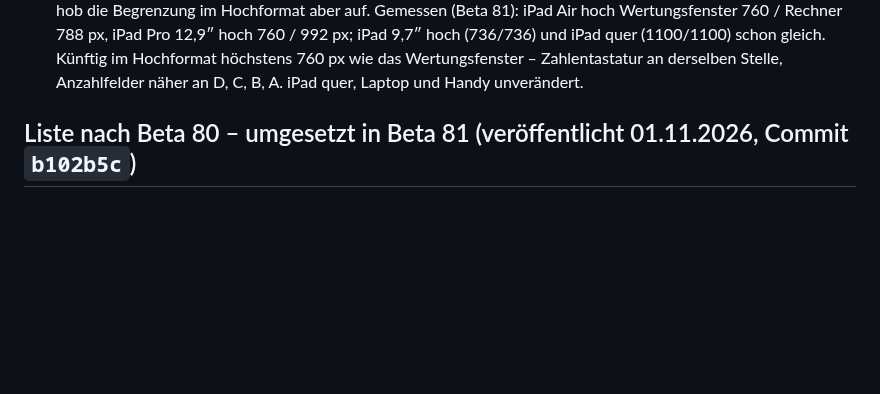
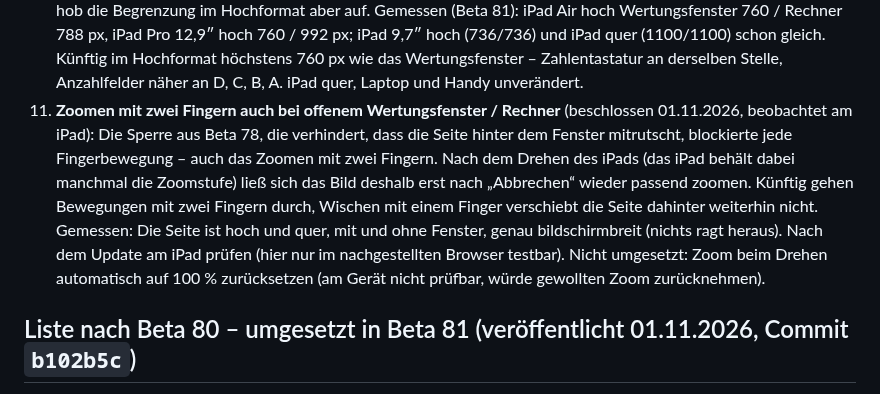
Before and after one commit to jbrr9z9cbt-alt/Test, a Markdown page: docs/OFFENE-PUNKTE.md, the part around the change. Rendered like a GitHub page; blank space fills up the shorter version.

Commit message:
Liste: Zoomen mit zwei Fingern bei offenem Wertungsfenster (Punkt 11)
Co-Authored-By: Claude Opus 5.5 <noreply@anthropic.com>
Claude-Session: https://claude.ai/code/session_01PqEDuMM9x4YCHKHQYf2GDd

```diff
--- a/docs/OFFENE-PUNKTE.md
+++ b/docs/OFFENE-PUNKTE.md
@@ -80,6 +80,14 @@
     12,9″ hoch 760 / 992 px; iPad 9,7″ hoch (736/736) und iPad quer (1100/1100) schon gleich. Künftig im Hochformat höchstens
     760 px wie das Wertungsfenster – Zahlentastatur an derselben Stelle, Anzahlfelder näher an D, C, B, A. iPad quer, Laptop
     und Handy unverändert.
+11. **Zoomen mit zwei Fingern auch bei offenem Wertungsfenster / Rechner** (beschlossen 01.11.2026, beobachtet am iPad):
+    Die Sperre aus Beta 78, die verhindert, dass die Seite hinter dem Fenster mitrutscht, blockierte jede Fingerbewegung –
+    auch das Zoomen mit zwei Fingern. Nach dem Drehen des iPads (das iPad behält dabei manchmal die Zoomstufe) ließ sich das
+    Bild deshalb erst nach „Abbrechen“ wieder passend zoomen. Künftig gehen Bewegungen mit zwei Fingern durch, Wischen mit
+    einem Finger verschiebt die Seite dahinter weiterhin nicht. Gemessen: Die Seite ist hoch und quer, mit und ohne Fenster,
+    genau bildschirmbreit (nichts ragt heraus). Nach dem Update am iPad prüfen (hier nur im nachgestellten Browser testbar).
+    Nicht umgesetzt: Zoom beim Drehen automatisch auf 100 % zurücksetzen (am Gerät nicht prüfbar, würde gewollten Zoom
+    zurücknehmen).
 
 ## Liste nach Beta 80 – umgesetzt in Beta 81 (veröffentlicht 01.11.2026, Commit `b102b5c`)
 
```
